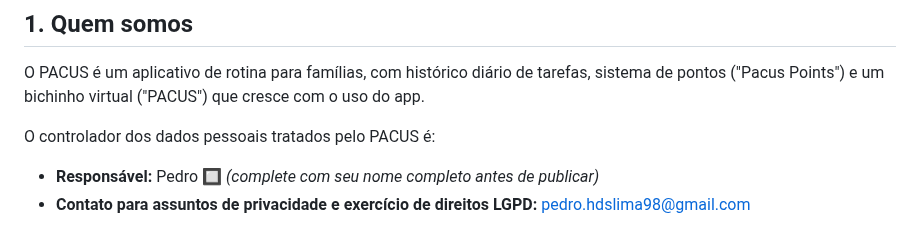
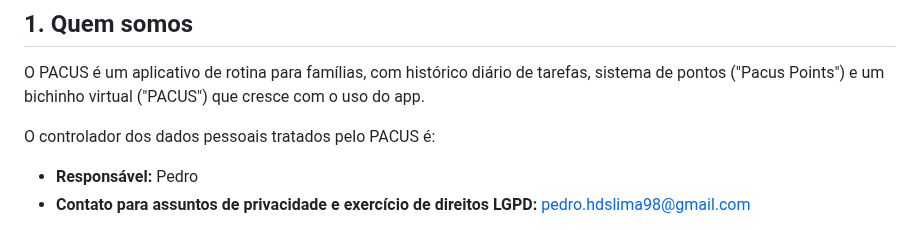
Before and after one commit to taukkunen1/pacus-, a Markdown page: docs/POLITICA_PRIVACIDADE.md, the part around the change. GitHub-like rendering.

Commit message:
docs: resolve pending name placeholder in privacy policy

```diff
--- a/docs/POLITICA_PRIVACIDADE.md
+++ b/docs/POLITICA_PRIVACIDADE.md
@@ -10,7 +10,7 @@ O PACUS é um aplicativo de rotina para famílias, com histórico diário de tar
 
 O controlador dos dados pessoais tratados pelo PACUS é:
 
-- **Responsável:** Pedro 🔲 *(complete com seu nome completo antes de publicar)*
+- **Responsável:** Pedro
 - **Contato para assuntos de privacidade e exercício de direitos LGPD:** pedro.hdslima98@gmail.com
 
 Esta política se aplica a todos os usuários do PACUS — adultos responsáveis e crianças cujas contas são criadas por eles — e descreve quais dados coletamos, por quê, por quanto tempo guardamos, com quem compartilhamos (ninguém, hoje) e quais direitos você tem sobre eles.
```
